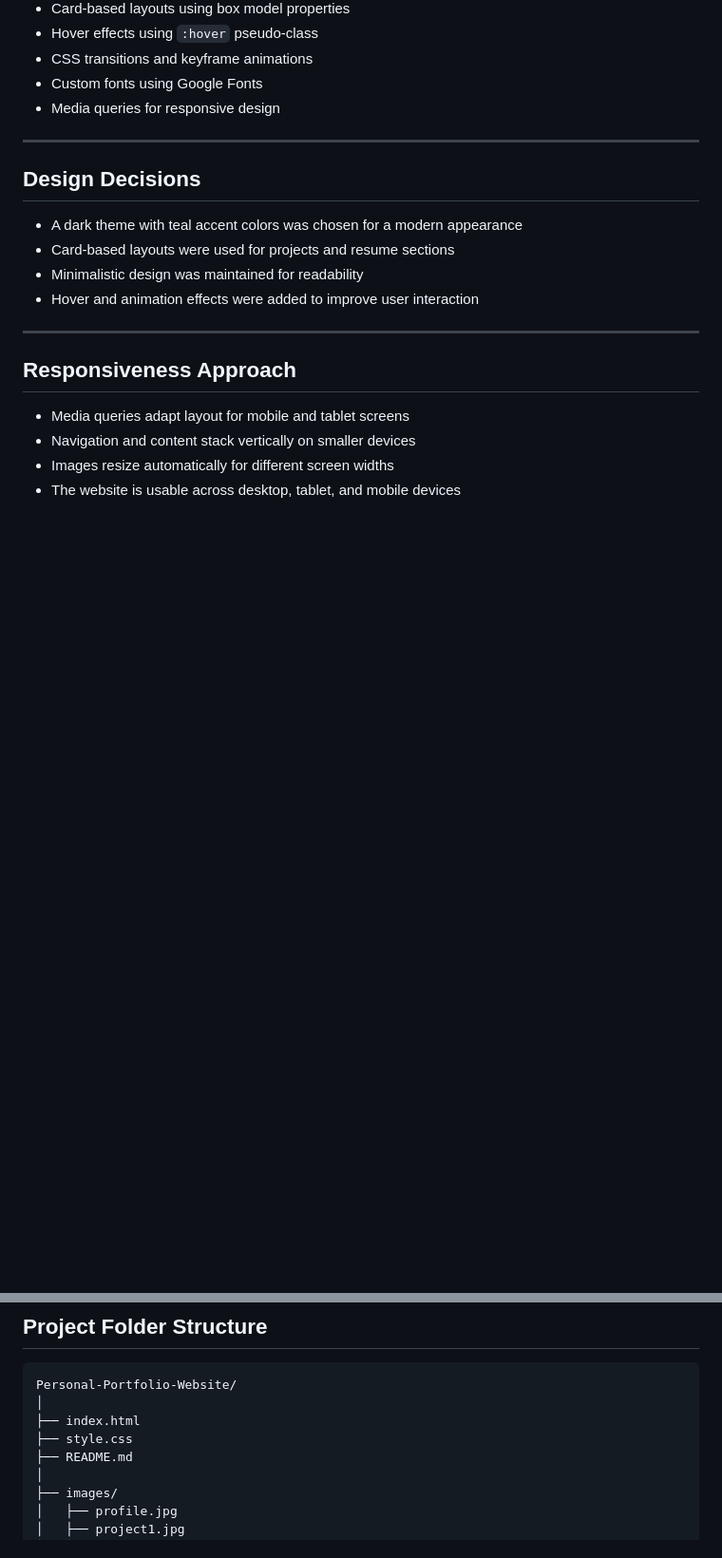
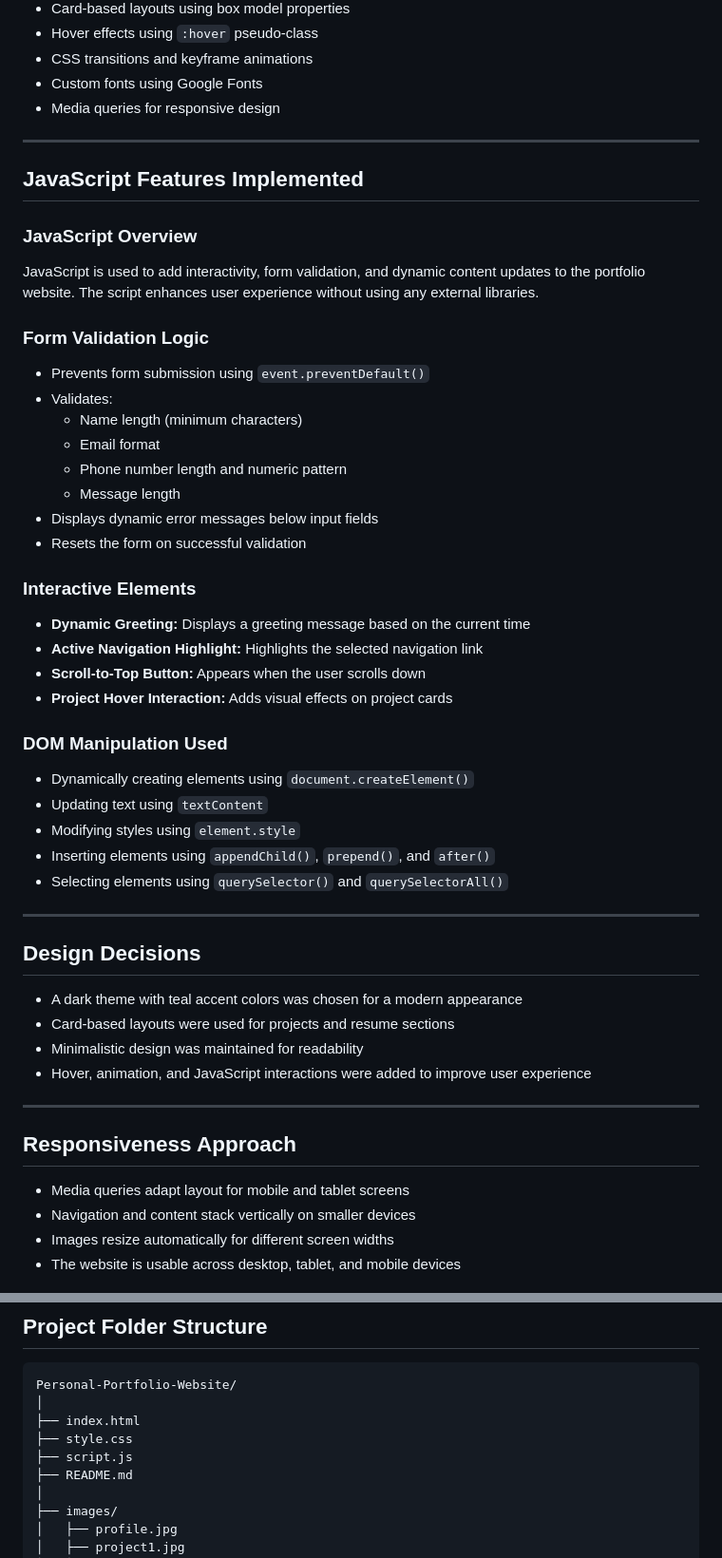
Before and after one commit to SurajPatil2645/Personal-Portfolio-Website, a Markdown page: README.md, 2 parts joined by grey strips. Shown at 95% size. GitHub-like rendering; blank space fills up the shorter version.

Commit message:
Enhance README with JavaScript features and updates
Updated README to include JavaScript features and details on interactivity.

```diff
--- a/README.md
+++ b/README.md
@@ -75,11 +78,41 @@ This project is a personal portfolio website designed to showcase personal infor
 
 ---
 
+## JavaScript Features Implemented
+
+### JavaScript Overview
+JavaScript is used to add interactivity, form validation, and dynamic content updates to the portfolio website. The script enhances user experience without using any external libraries.
+
+### Form Validation Logic
+- Prevents form submission using `event.preventDefault()`
+- Validates:
+  - Name length (minimum characters)
+  - Email format
+  - Phone number length and numeric pattern
+  - Message length
+- Displays dynamic error messages below input fields
+- Resets the form on successful validation
+
+### Interactive Elements
+- **Dynamic Greeting:** Displays a greeting message based on the current time
+- **Active Navigation Highlight:** Highlights the selected navigation link
+- **Scroll-to-Top Button:** Appears when the user scrolls down
+- **Project Hover Interaction:** Adds visual effects on project cards
+
+### DOM Manipulation Used
+- Dynamically creating elements using `document.createElement()`
+- Updating text using `textContent`
+- Modifying styles using `element.style`
+- Inserting elements using `appendChild()`, `prepend()`, and `after()`
+- Selecting elements using `querySelector()` and `querySelectorAll()`
+
+---
+
 ## Design Decisions
 - A dark theme with teal accent colors was chosen for a modern appearance
 - Card-based layouts were used for projects and resume sections
 - Minimalistic design was maintained for readability
-- Hover and animation effects were added to improve user interaction
+- Hover, animation, and JavaScript interactions were added to improve user experience
 
 ---
 
@@ -98,6 +131,7 @@ Personal-Portfolio-Website/
 │
 ├── index.html
 ├── style.css
+├── script.js
 ├── README.md
 │
 ├── images/
```
Also changed, not shown: other parts of README.md (+7 -4 lines).
